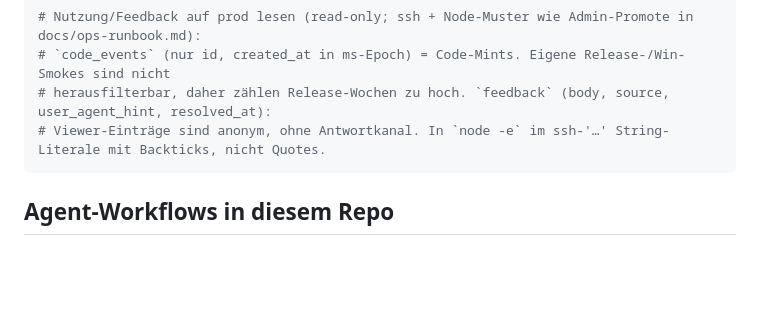
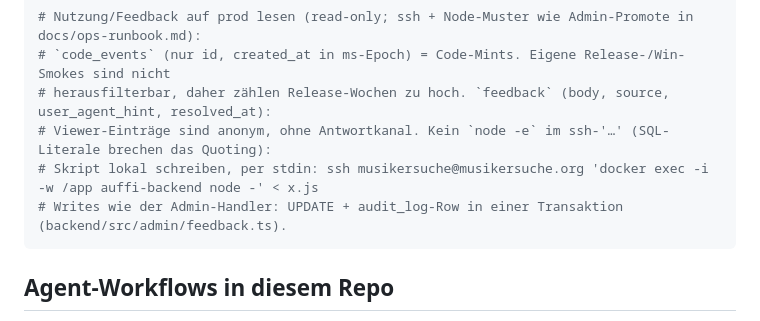
Before and after one commit to phash/auffi, a Markdown page: CLAUDE.md, the part around the change. GitHub-like rendering; blank space fills up the shorter version.

Commit message:
docs: pipe prod DB scripts over stdin instead of node -e
The backtick advice only holds while the SQL carries no string
literals; SQLite reads backticks as identifiers, so the first write
attempt failed. A local script fed to 'node -' over stdin needs no
quoting at all. Admin writes done by hand should still log to
audit_log the way the handler does.

Co-Authored-By: Claude Opus 5.5 <noreply@anthropic.com>

````diff
--- a/CLAUDE.md
+++ b/CLAUDE.md
@@ -100,7 +100,9 @@ bash ops/indexnow-ping.sh         # Bing/ChatGPT-Search benachrichtigen — depl
 # Nutzung/Feedback auf prod lesen (read-only; ssh + Node-Muster wie Admin-Promote in docs/ops-runbook.md):
 # `code_events` (nur id, created_at in ms-Epoch) = Code-Mints. Eigene Release-/Win-Smokes sind nicht
 # herausfilterbar, daher zählen Release-Wochen zu hoch. `feedback` (body, source, user_agent_hint, resolved_at):
-# Viewer-Einträge sind anonym, ohne Antwortkanal. In `node -e` im ssh-'…' String-Literale mit Backticks, nicht Quotes.
+# Viewer-Einträge sind anonym, ohne Antwortkanal. Kein `node -e` im ssh-'…' (SQL-Literale brechen das Quoting):
+# Skript lokal schreiben, per stdin: ssh musikersuche@musikersuche.org 'docker exec -i -w /app auffi-backend node -' < x.js
+# Writes wie der Admin-Handler: UPDATE + audit_log-Row in einer Transaktion (backend/src/admin/feedback.ts).
 ```
 
 ## Agent-Workflows in diesem Repo
````
